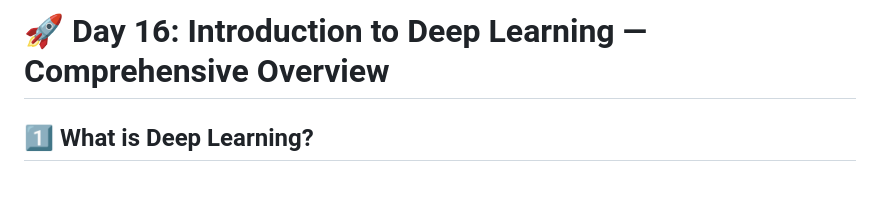
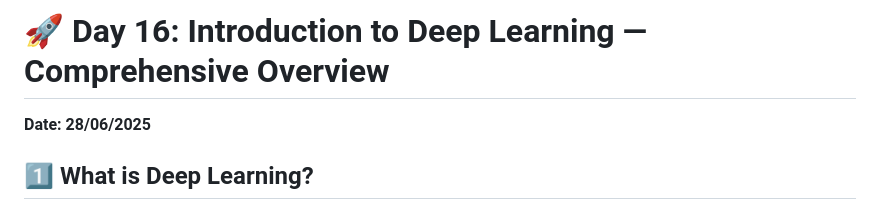
Before and after one commit to Mazid2003/Machine-Learning-Trainee-Program, a Markdown page: Day-16/Readme.md, the part around the change. Rendered like a GitHub page; blank space fills up the shorter version.

```diff
--- a/Day-16/Readme.md
+++ b/Day-16/Readme.md
@@ -1,4 +1,6 @@
 # 🚀 Day 16: Introduction to Deep Learning — Comprehensive Overview
+
+**Date: 28/06/2025**
 
 ## 1️⃣ What is Deep Learning?
 
```
